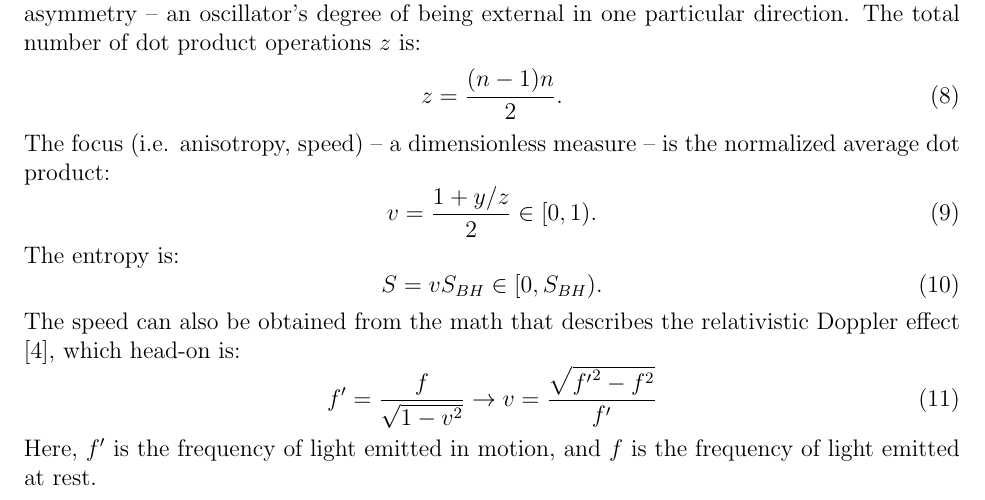
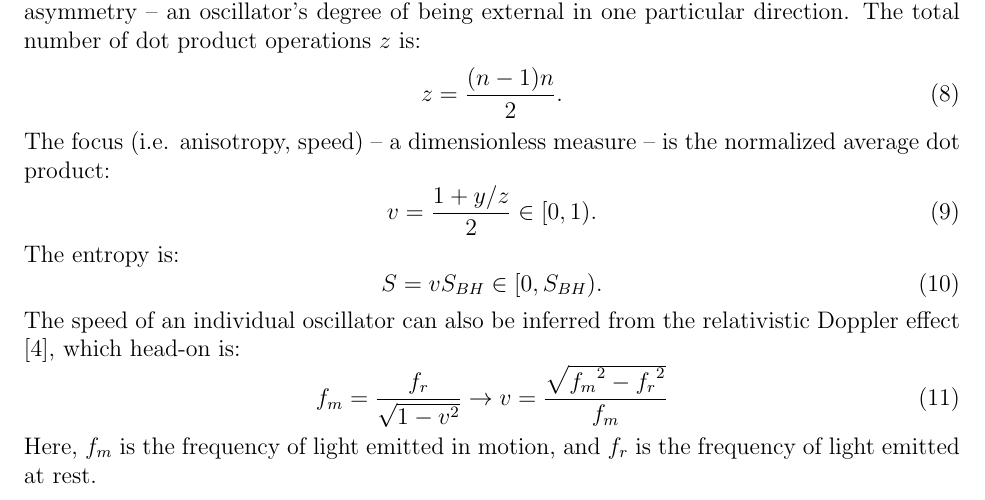
Before and after one commit to sjhalayka/papers, a LaTeX paper (space_travel/bezier_escape.tex): part of page 3 of 4, cut so that both start at the same text. Compiled offline with pdfLaTeX.

Commit message:
Add files via upload

```diff
--- a/space_travel/bezier_escape.tex
+++ b/space_travel/bezier_escape.tex
@@ -140,11 +140,11 @@ The entropy is:
 \begin{equation}
 S = v S_{BH} \in [0,  S_{BH}).
 \end{equation}
-The speed can also be obtained from the math that describes the relativistic Doppler effect \cite{ae}, which head-on is:
+The speed of an individual oscillator can also be inferred from the relativistic Doppler effect \cite{ae}, which head-on is:
 \begin{equation}
-f^\prime = \frac{f}{\sqrt{1 - v^2}} \rightarrow v = \frac{\sqrt{{f^\prime}^2 - f^2}}{f^\prime}
+f_m = \frac{f_r}{\sqrt{1 - v^2}} \rightarrow v = \frac{\sqrt{{f_m}^2 - {f_r}^2}}{f_m}
 \end{equation}
-Here, $f^\prime$ is the frequency of light emitted in motion, and $f$ is the frequency of light emitted at rest.
+Here, $f_m$ is the frequency of light emitted in motion, and $f_r$ is the frequency of light emitted at rest.
 
 
 
```
Also changed, not shown: space_travel/bezier_escape.pdf.
